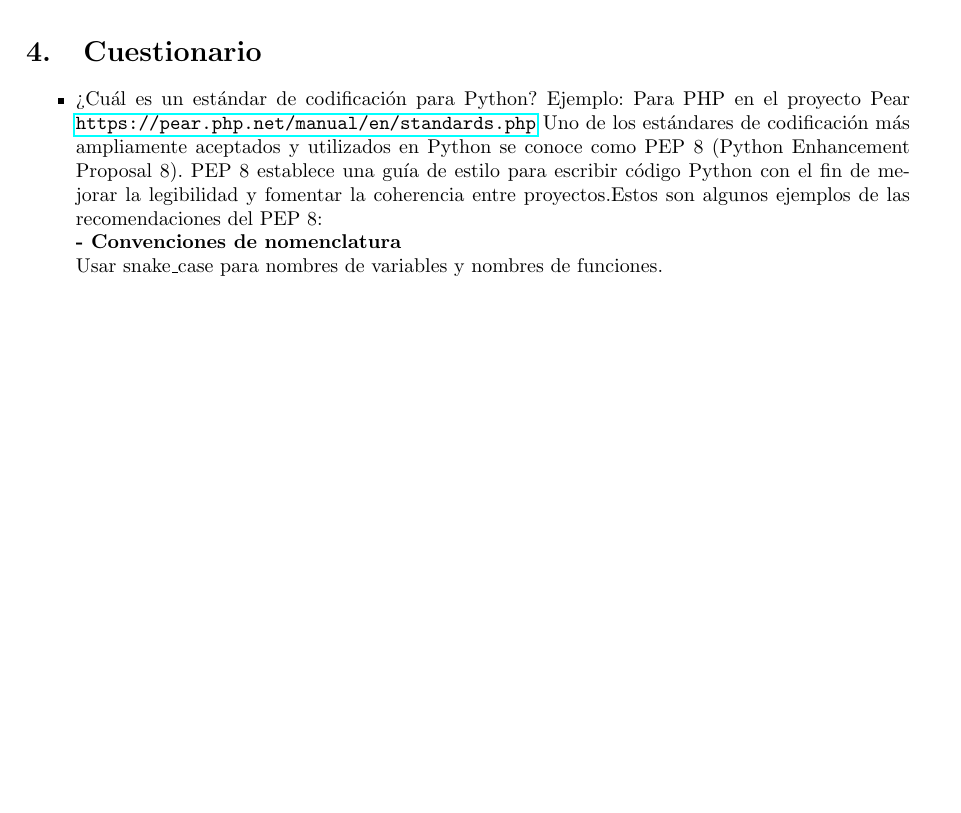
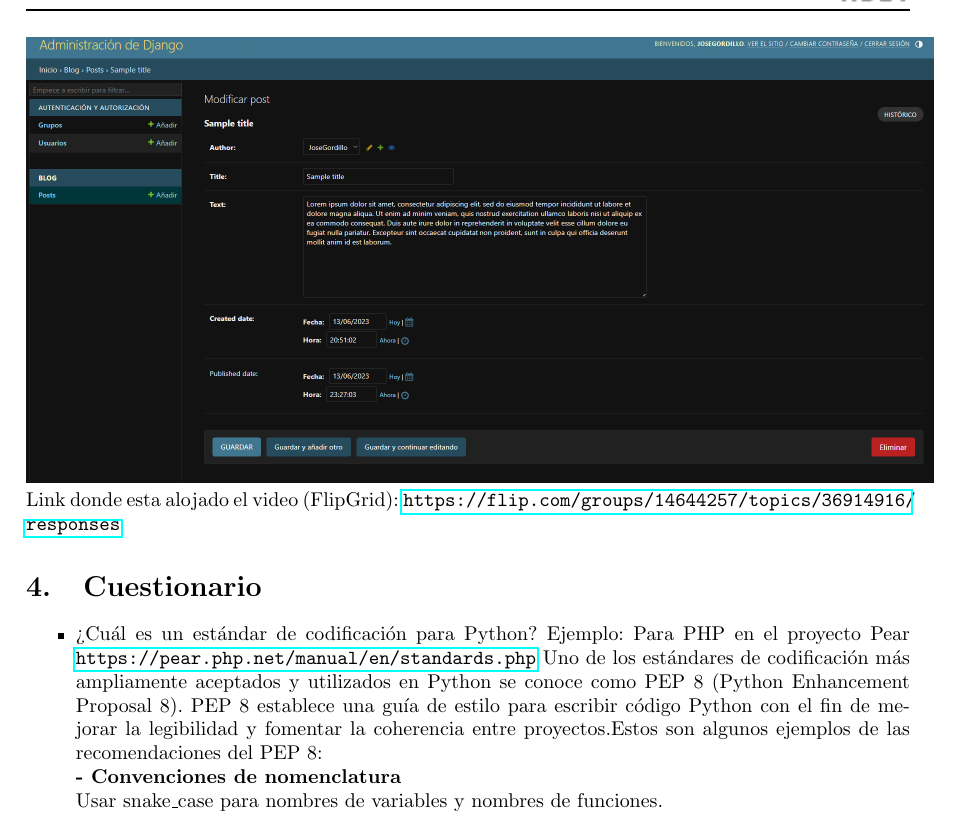
Before and after one commit to JoseGordilloMendoza/lab05-PW2, a LaTeX document (LATEX/main.tex): part of page 11 of 14, cut at the place of the change, the shorter picture padded with empty space. Compiled offline with pdfLaTeX.

Commit message:
Link en donde el video Flip esta alojado

```diff
--- a/LATEX/main.tex
+++ b/LATEX/main.tex
@@ -506,7 +506,8 @@ lab05-PW2/
         \includegraphics[width=16cm]{img/LISTADOposts.png}
         \newline\newline
         \includegraphics[width=16cm]{img/POSTejemplo.png}
-
+        \newline
+        Link donde esta alojado el video (FlipGrid): \url{https://flip.com/groups/14644257/topics/36914916/responses}
 \section{Cuestionario}
 	\begin{itemize}
 		\item{¿Cuál es un estándar de codificación para Python? Ejemplo: Para PHP en el proyecto Pear \url{https://pear.php.net/manual/en/standards.php}}
```
